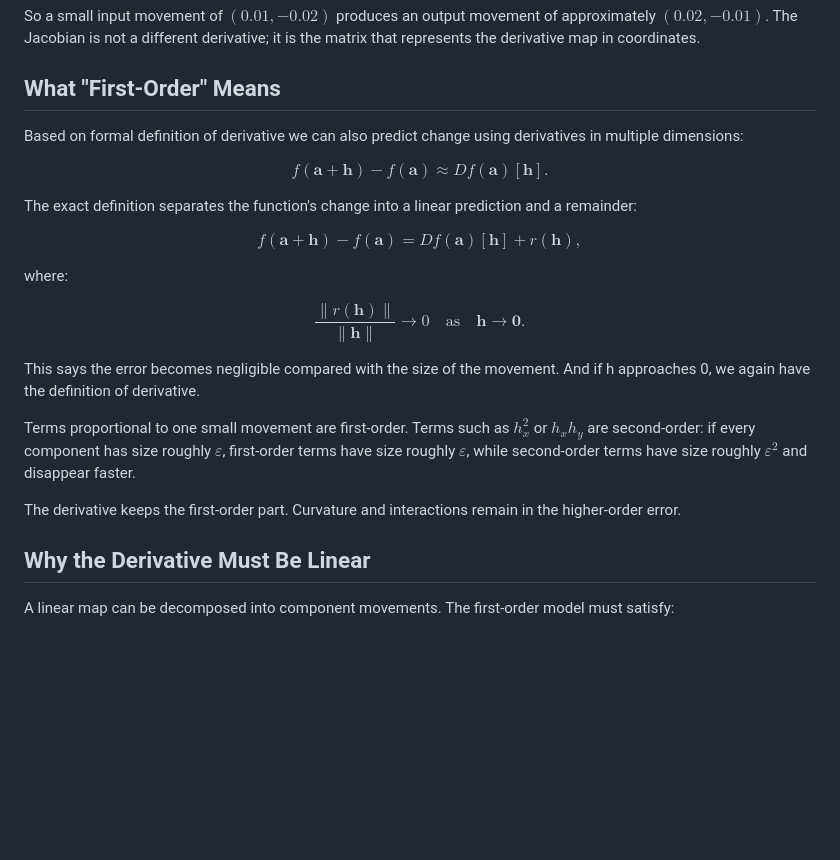
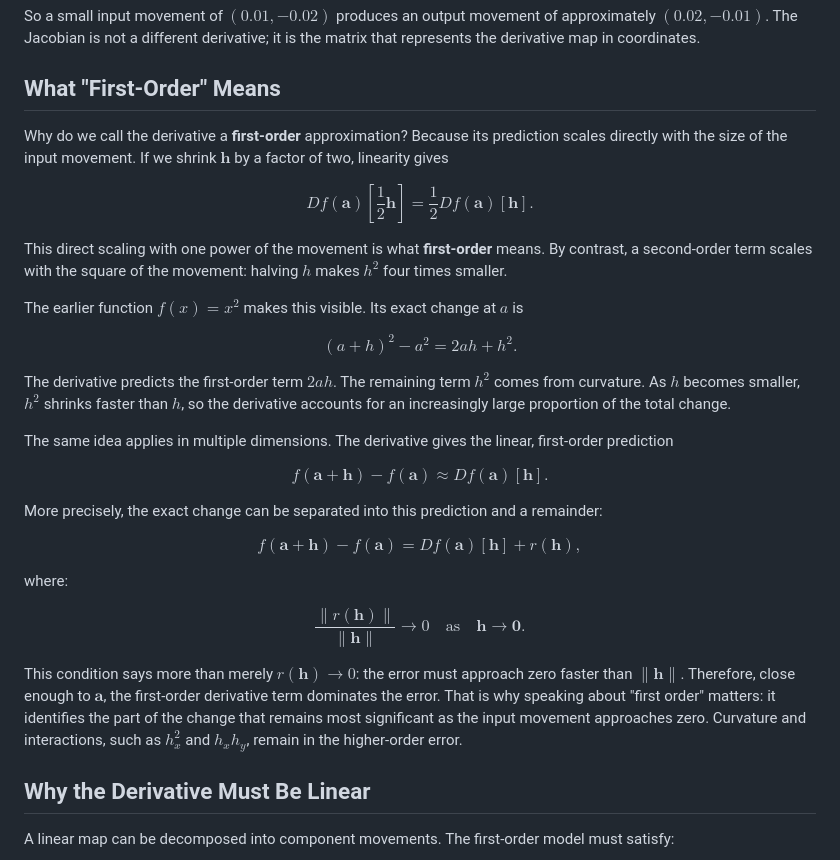
Before and after one commit to AndresNamm/blogg, a Markdown page: posts/what_is_a_derivative.md, the part around the change. Drawn GitHub-style; blank space fills up the shorter version.

Commit message:
improved calculus

```diff
--- a/posts/what_is_a_derivative.md
+++ b/posts/what_is_a_derivative.md
@@ -223,16 +223,40 @@ So a small input movement of $(0.01,-0.02)$ produces an output movement of appro
 
 ## What "First-Order" Means
 
+Why do we call the derivative a **first-order** approximation? Because its
+prediction scales directly with the size of the input movement. If we shrink
+$\mathbf h$ by a factor of two, linearity gives
 
-Based on formal definition of derivative we can also predict change using derivatives in multiple dimensions:
+$$
+Df(\mathbf a)\left[\frac{1}{2}\mathbf h\right]
+=\frac{1}{2}Df(\mathbf a)[\mathbf h].
+$$
+
+This direct scaling with one power of the movement is what **first-order**
+means. By contrast, a second-order term scales with the square of the movement:
+halving $h$ makes $h^2$ four times smaller.
+
+The earlier function $f(x)=x^2$ makes this visible. Its exact change at $a$ is
+
+$$
+(a+h)^2-a^2=2ah+h^2.
+$$
+
+The derivative predicts the first-order term $2ah$. The remaining term $h^2$
+comes from curvature. As $h$ becomes smaller, $h^2$ shrinks faster than $h$, so
+the derivative accounts for an increasingly large proportion of the total
+change.
+
+The same idea applies in multiple dimensions. The derivative gives the linear,
+first-order prediction
 
 $$
 f(\mathbf a+\mathbf h)-f(\mathbf a)
-\approx
-Df(\mathbf a)[\mathbf h].
+\approx Df(\mathbf a)[\mathbf h].
 $$
 
-The exact definition separates the function's change into a linear prediction and a remainder:
+More precisely, the exact change can be separated into this prediction and a
+remainder:
 
 $$
 f(\mathbf a+\mathbf h)-f(\mathbf a)=
@@ -248,11 +272,12 @@ $$
 \mathbf h\to\mathbf0.
 $$
 
-This says the error becomes negligible compared with the size of the movement. And if h approaches 0, we again have the definition of derivative.
-
-Terms proportional to one small movement are first-order. Terms such as $h_x^2$ or $h_xh_y$ are second-order: if every component has size roughly $\varepsilon$, first-order terms have size roughly $\varepsilon$, while second-order terms have size roughly $\varepsilon^2$ and disappear faster.
-
-The derivative keeps the first-order part. Curvature and interactions remain in the higher-order error.
+This condition says more than merely $r(\mathbf h)\to0$: the error must approach
+zero faster than $\|\mathbf h\|$. Therefore, close enough to $\mathbf a$, the
+first-order derivative term dominates the error. That is why speaking about
+"first order" matters: it identifies the part of the change that remains most
+significant as the input movement approaches zero. Curvature and interactions,
+such as $h_x^2$ and $h_xh_y$, remain in the higher-order error.
 
 ## Why the Derivative Must Be Linear
 
```
